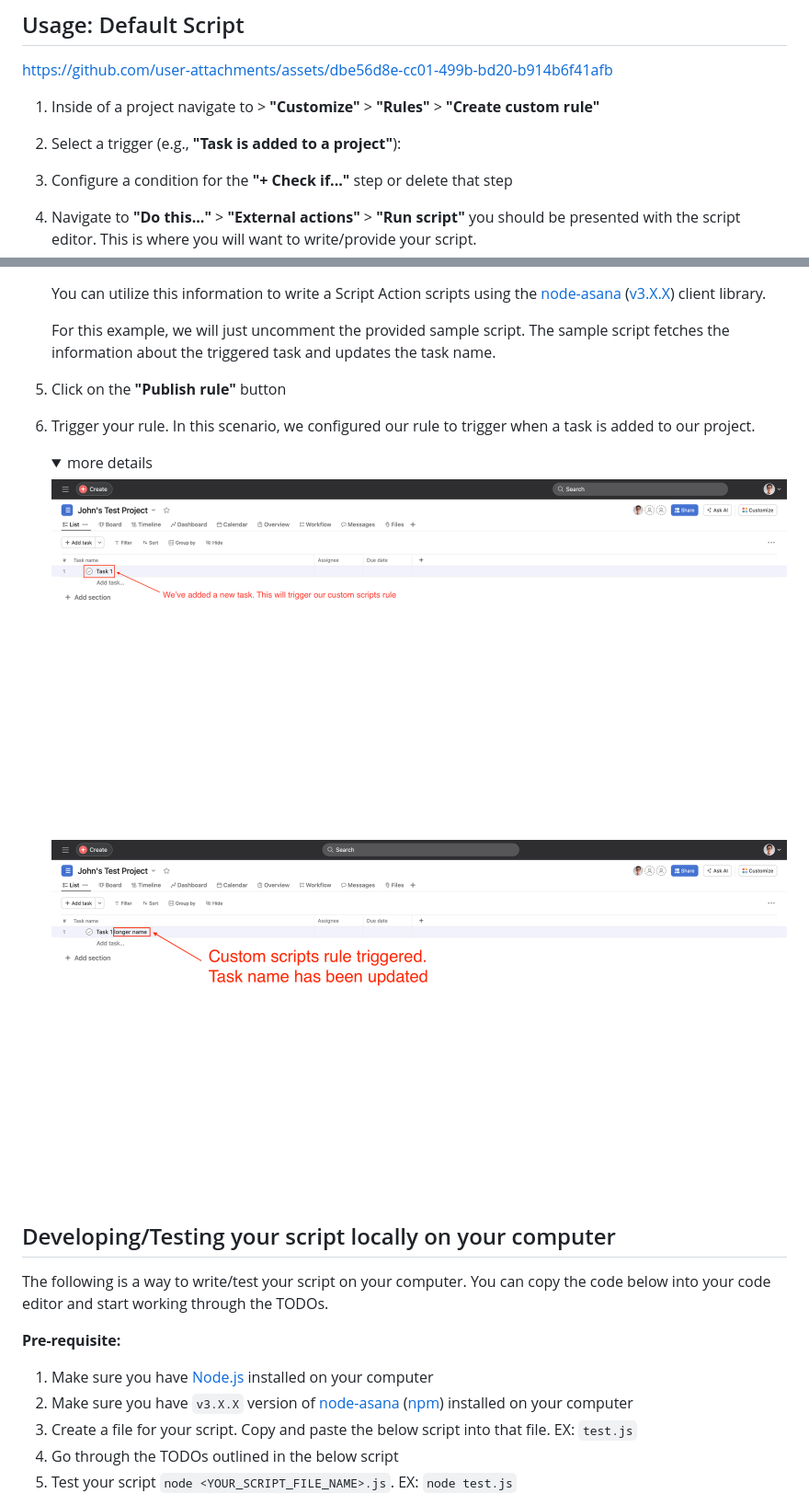
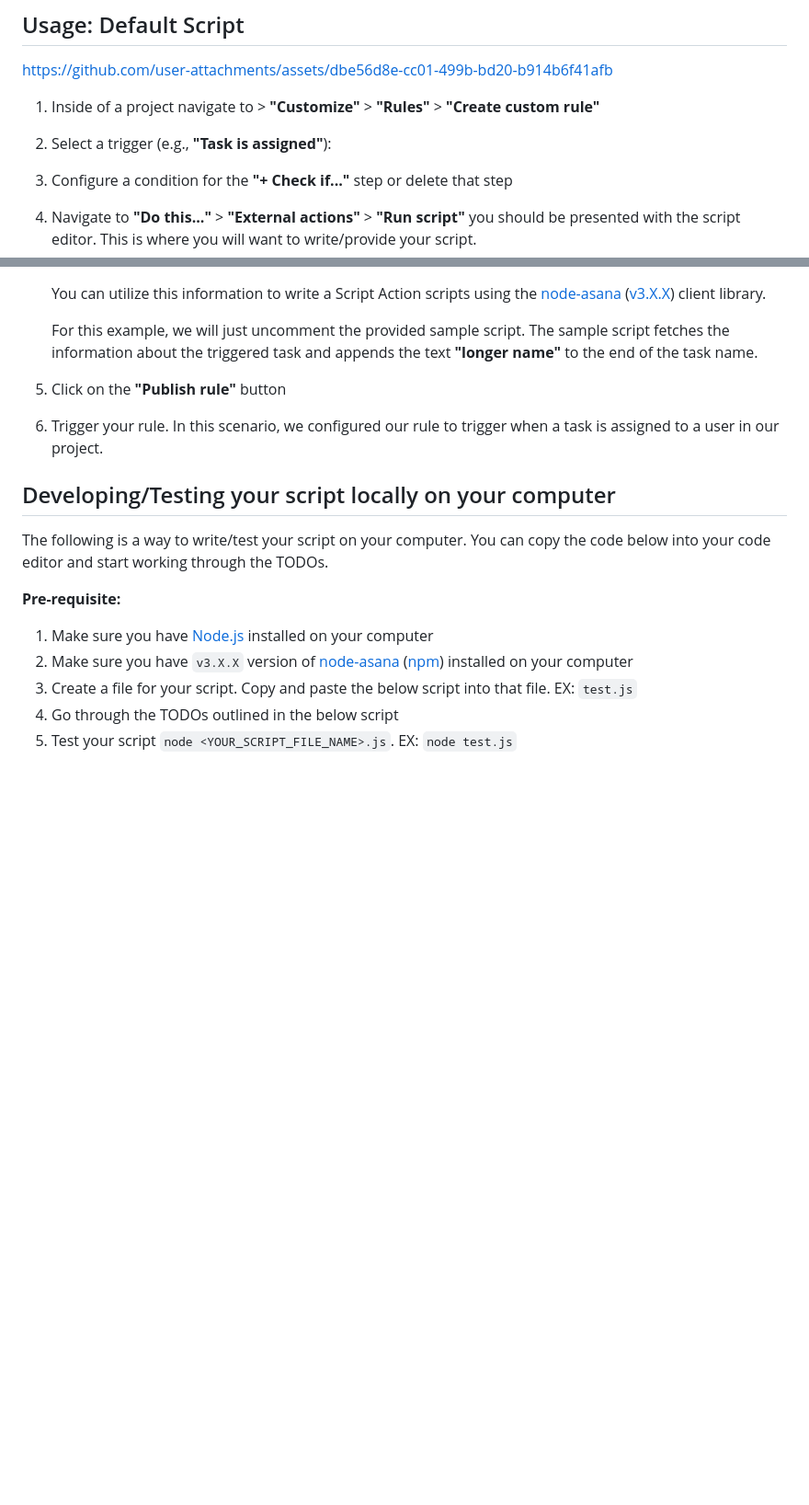
Before and after one commit to asana-examples/script-actions-examples, a Markdown page: README.md, 2 parts joined by grey strips. Shown at 92% size. Rendered like a GitHub page; folded sections open; blank space fills up the shorter version.

```diff
--- a/README.md
+++ b/README.md
@@ -14,7 +14,7 @@ https://github.com/user-attachments/assets/dbe56d8e-cc01-499b-bd20-b914b6f41afb
 
 
 1. Inside of a project navigate to > **"Customize"** > **"Rules"** > **"Create custom rule"**
-2. Select a trigger (e.g., **"Task is added to a project"**):
+2. Select a trigger (e.g., **"Task is assigned"**):
 3. Configure a condition for the **"+ Check if..."** step or delete that step
 4. Navigate to  **"Do this..."** > **"External actions"** > **"Run script"** you should be presented with the script editor.
    This is where you will want to write/provide your script.
@@ -28,15 +28,9 @@ https://github.com/user-attachments/assets/dbe56d8e-cc01-499b-bd20-b914b6f41afb
 
    You can utilize this information to write a Script Action scripts using the [node-asana](https://github.com/Asana/node-asana) ([v3.X.X](https://www.npmjs.com/package/asana)) client library.
 
-   For this example, we will just uncomment the provided sample script. The sample script fetches the information about the triggered task and updates the task name.
+   For this example, we will just uncomment the provided sample script. The sample script fetches the information about the triggered task and appends the text **"longer name"** to the end of the task name.
 5. Click on the **"Publish rule"** button
-6. Trigger your rule. In this scenario, we configured our rule to trigger when a task is added to our project.
-   <details>
-   <summary>more details</summary>
-
-   ![custom script rule triggered](images/usage/6.png)
-   ![custom script rule ran](images/usage/6(2).png)
-   </details>
+6. Trigger your rule. In this scenario, we configured our rule to trigger when a task is assigned to a user in our project.
 
 ## Developing/Testing your script locally on your computer
 
```
